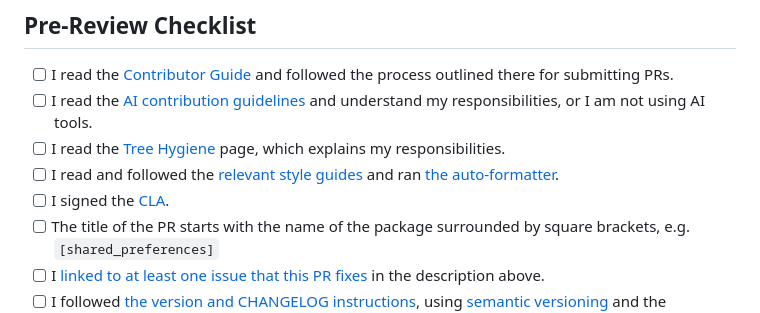
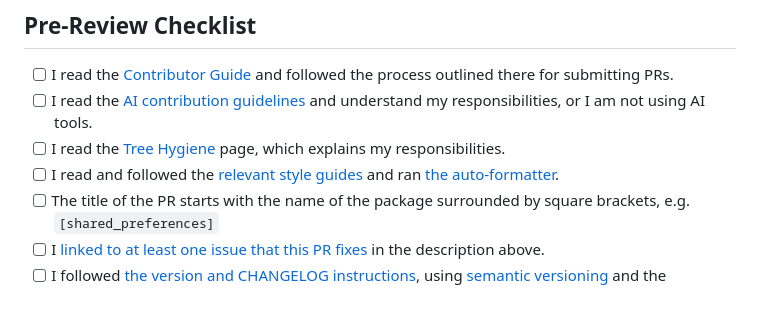
Before and after one commit to dhc-tech/flutter-packages, a Markdown page: .github/PULL_REQUEST_TEMPLATE.md, the part around one of its changes. GitHub-like rendering.

Commit message:
Remove CLA checklist item from PR template (not needed for this repo)

```diff
--- a/.github/PULL_REQUEST_TEMPLATE.md
+++ b/.github/PULL_REQUEST_TEMPLATE.md
@@ -8,7 +8,6 @@
 - [ ] I read the [AI contribution guidelines] and understand my responsibilities, or I am not using AI tools.
 - [ ] I read the [Tree Hygiene] page, which explains my responsibilities.
 - [ ] I read and followed the [relevant style guides] and ran [the auto-formatter].
-- [ ] I signed the [CLA].
 - [ ] The title of the PR starts with the name of the package surrounded by square brackets, e.g. `[shared_preferences]`
 - [ ] I [linked to at least one issue that this PR fixes] in the description above.
 - [ ] I followed [the version and CHANGELOG instructions], using [semantic versioning] and the [repository CHANGELOG style], or I have commented below to indicate which documented exception this PR falls under[^1].
```
Also changed, not shown: other parts of .github/PULL_REQUEST_TEMPLATE.md (+0 -1 lines).
